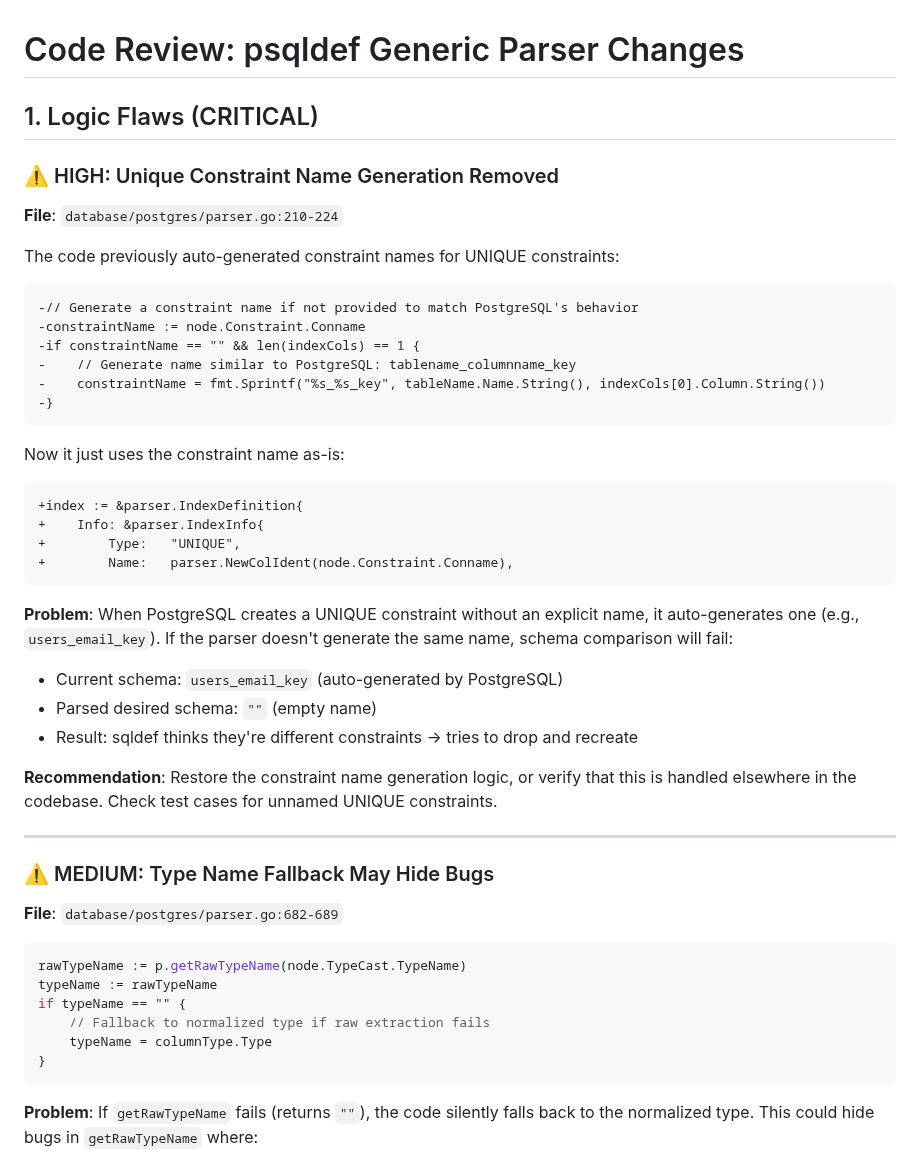
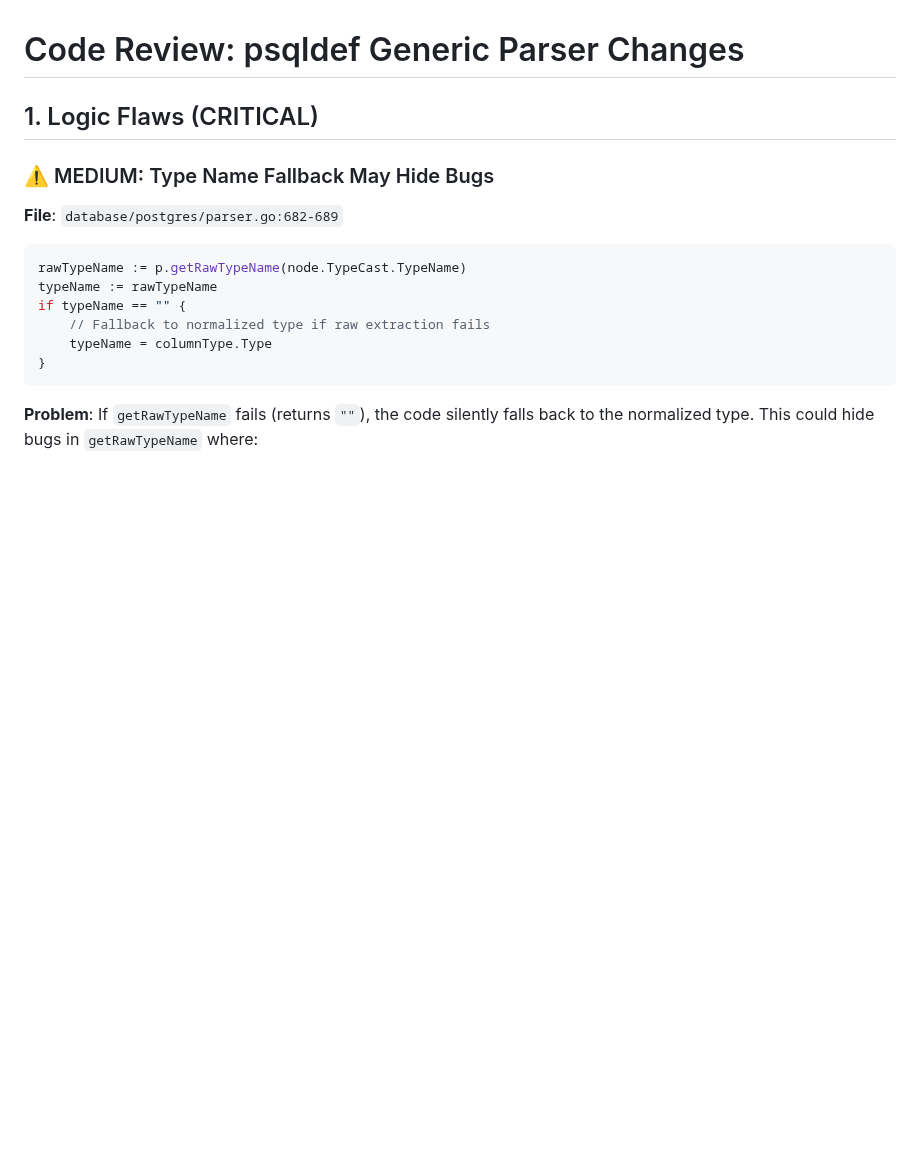
Before and after one commit to sqldef/sqldef, a Markdown page: review.md, the part around the change. Rendered like a GitHub page; blank space fills up the shorter version.

Commit message:
resolve a todo

````diff
--- a/review.md
+++ b/review.md
@@ -1,37 +1,6 @@
 # Code Review: psqldef Generic Parser Changes
 
 ## 1. Logic Flaws (CRITICAL)
-
-### ⚠️ HIGH: Unique Constraint Name Generation Removed
-
-**File**: `database/postgres/parser.go:210-224`
-
-The code previously auto-generated constraint names for UNIQUE constraints:
-```diff
--// Generate a constraint name if not provided to match PostgreSQL's behavior
--constraintName := node.Constraint.Conname
--if constraintName == "" && len(indexCols) == 1 {
--    // Generate name similar to PostgreSQL: tablename_columnname_key
--    constraintName = fmt.Sprintf("%s_%s_key", tableName.Name.String(), indexCols[0].Column.String())
--}
-```
-
-Now it just uses the constraint name as-is:
-```diff
-+index := &parser.IndexDefinition{
-+    Info: &parser.IndexInfo{
-+        Type:   "UNIQUE",
-+        Name:   parser.NewColIdent(node.Constraint.Conname),
-```
-
-**Problem**: When PostgreSQL creates a UNIQUE constraint without an explicit name, it auto-generates one (e.g., `users_email_key`). If the parser doesn't generate the same name, schema comparison will fail:
-- Current schema: `users_email_key` (auto-generated by PostgreSQL)
-- Parsed desired schema: `""` (empty name)
-- Result: sqldef thinks they're different constraints → tries to drop and recreate
-
-**Recommendation**: Restore the constraint name generation logic, or verify that this is handled elsewhere in the codebase. Check test cases for unnamed UNIQUE constraints.
-
----
 
 ### ⚠️ MEDIUM: Type Name Fallback May Hide Bugs
 
````
